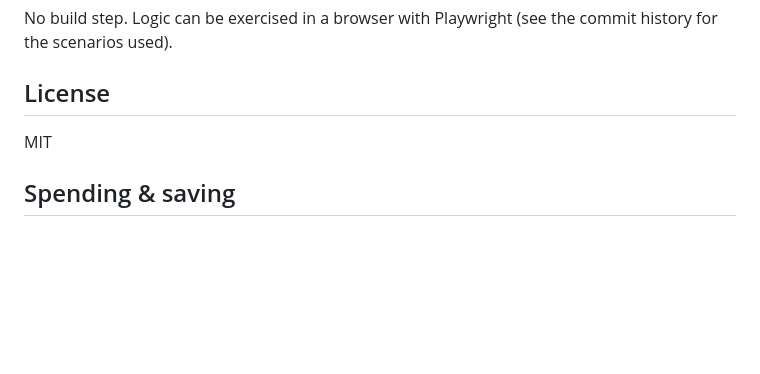
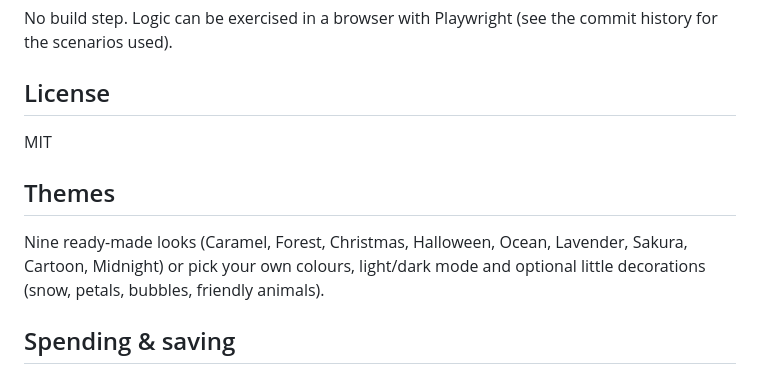
Before and after one commit to JoaoAntunesss/ledgerly, a Markdown page: README.md, the part around the change. Rendered like a GitHub page; blank space fills up the shorter version.

Commit message:
Caramel default, theme gallery with custom colours, custom categories

```diff
--- a/README.md
+++ b/README.md
@@ -60,6 +60,9 @@ No build step. Logic can be exercised in a browser with Playwright (see the comm
 ## License
 MIT
 
+## Themes
+Nine ready-made looks (Caramel, Forest, Christmas, Halloween, Ocean, Lavender, Sakura, Cartoon, Midnight) or pick your own colours, light/dark mode and optional little decorations (snow, petals, bubbles, friendly animals).
+
 ## Spending & saving
 See every month by category (bills, subscriptions, loans, purchases), compare with the previous month, add purchases in seconds (the category is remembered per shop) and tell Ledgerly how much you want to save — it suggests where to cut.
 
```
Also changed, not shown: icon-192.png, icon-512.png, 7 other files.
